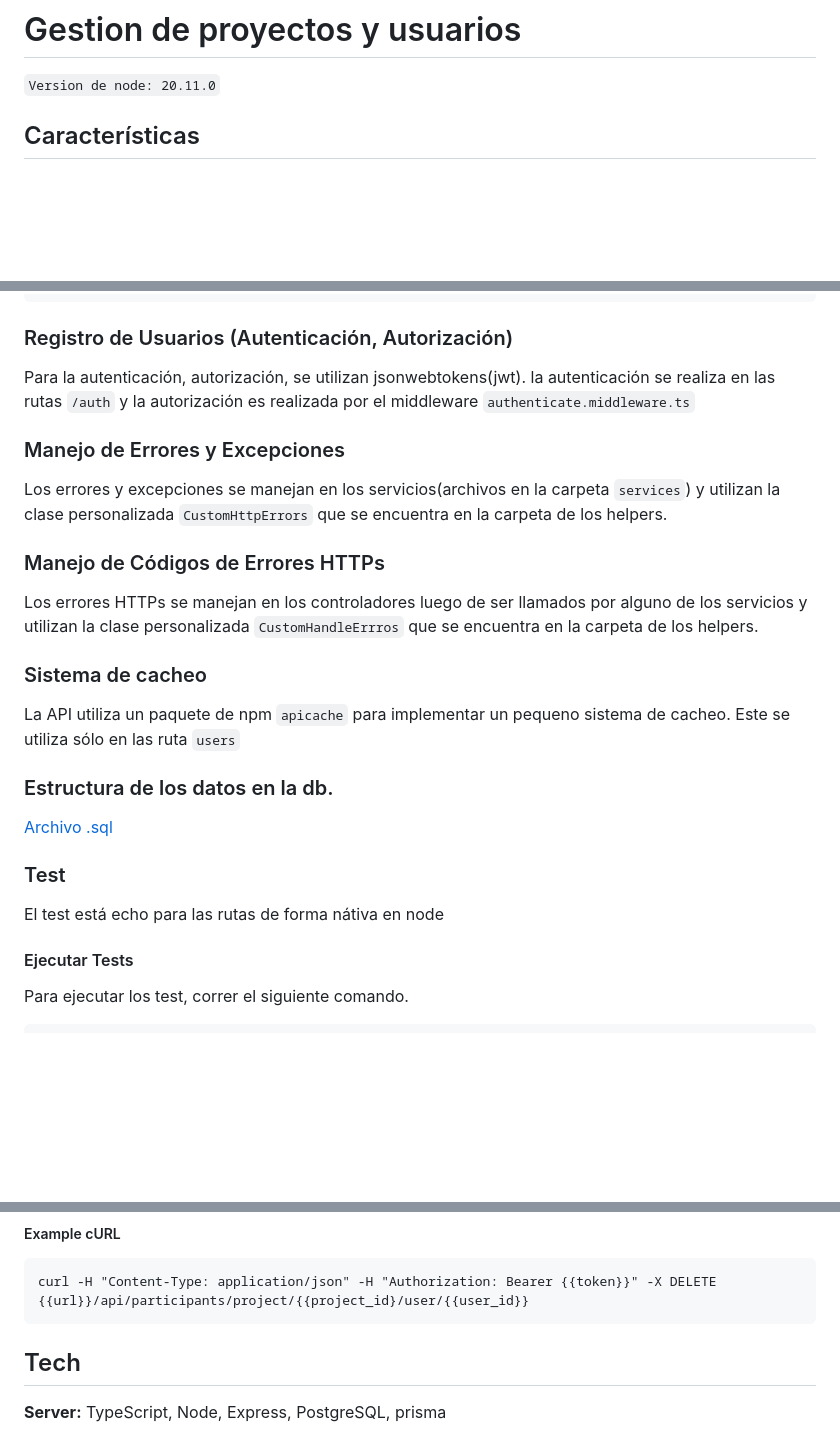
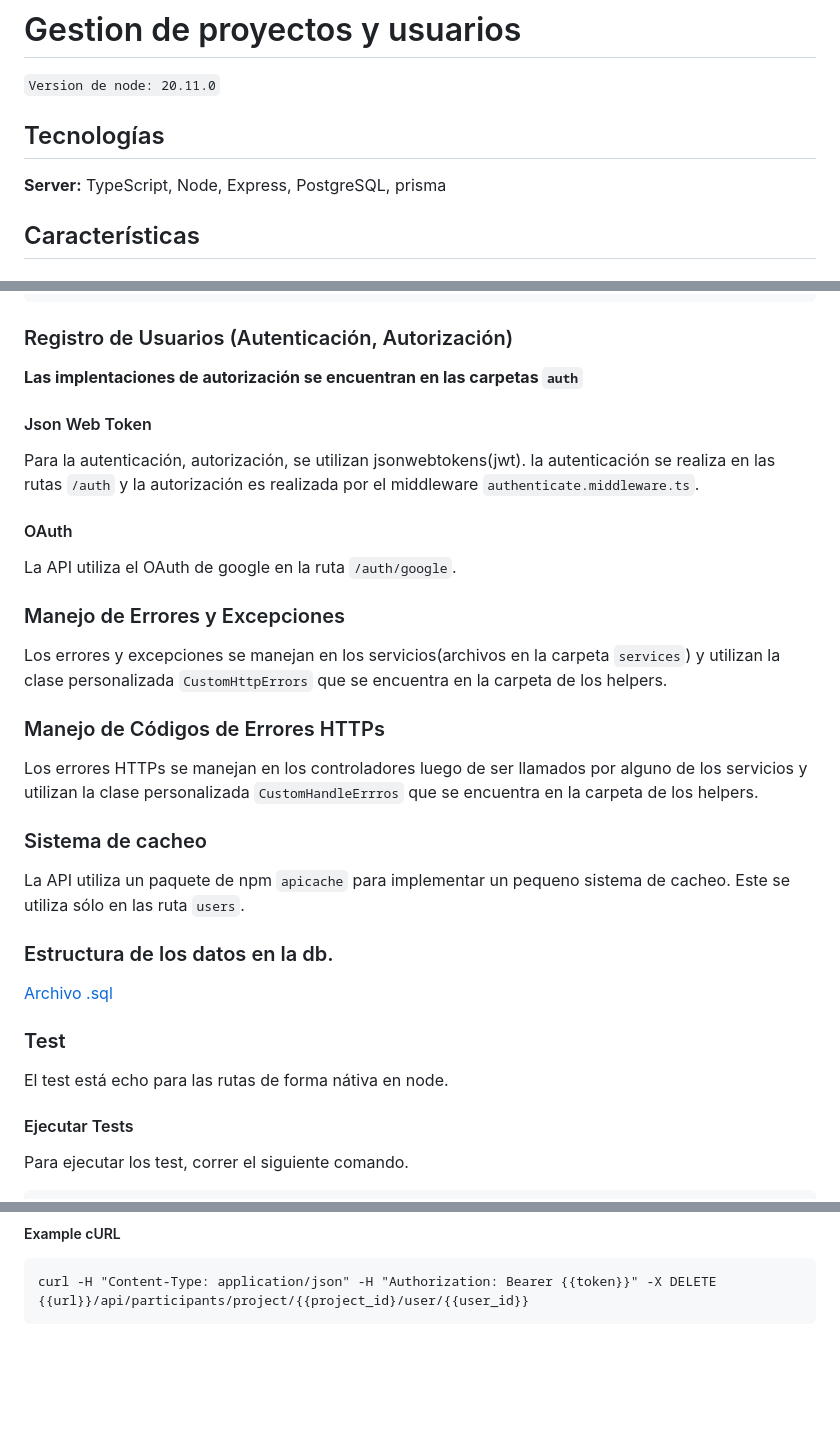
Before and after one commit to Therocking/proyecto-solvex, a Markdown page: README.md, 3 parts joined by grey strips. Drawn GitHub-style; blank space fills up the shorter version.

Commit message:
OAuth documented in the README.md

````diff
--- a/README.md
+++ b/README.md
@@ -2,6 +2,10 @@
 # Gestion de proyectos y usuarios
 
 ```Version de node: 20.11.0```
+
+## Tecnologías
+
+**Server:** TypeScript, Node, Express, PostgreSQL, prisma
 
 ## Características
 
@@ -29,8 +33,13 @@
     }
 ```
 ### Registro de Usuarios (Autenticación, Autorización)
+**Las implentaciones de autorización se encuentran en las carpetas `auth`**
 
-Para la autenticación, autorización, se utilizan jsonwebtokens(jwt). la autenticación se realiza en las rutas `/auth` y la autorización es realizada por el middleware `authenticate.middleware.ts`
+#### Json Web Token
+Para la autenticación, autorización, se utilizan jsonwebtokens(jwt). la autenticación se realiza en las rutas `/auth` y la autorización es realizada por el middleware `authenticate.middleware.ts`.
+
+#### OAuth
+La API utiliza el OAuth de google en la ruta `/auth/google`.
 
 ### Manejo de Errores y Excepciones
 
@@ -42,13 +51,13 @@ Los errores HTTPs se manejan en los controladores luego de ser llamados por algu
 
 ### Sistema de cacheo
 
-La API utiliza un paquete de npm `apicache` para implementar un pequeno sistema de cacheo. Este se utiliza sólo en las ruta `users`
+La API utiliza un paquete de npm `apicache` para implementar un pequeno sistema de cacheo. Este se utiliza sólo en las ruta `users`.
 
 ### Estructura de los datos en la db.
 [Archivo .sql](https://github.com/Therocking/proyecto-solvex/blob/main/prisma/migrations/20240120152346_init/migration.sql)
 
 ### Test
-El test está echo para las rutas de forma nátiva en node
+El test está echo para las rutas de forma nátiva en node.
 
 #### Ejecutar Tests
 
@@ -308,7 +317,3 @@ curl -H "Content-Type: application/json" -H "Authorization: Bearer {{token}}" -X
 ```curl
 curl -H "Content-Type: application/json" -H "Authorization: Bearer {{token}}" -X DELETE {{url}}/api/participants/project/{{project_id}/user/{{user_id}}
 ```
-
-## Tech
-
-**Server:** TypeScript, Node, Express, PostgreSQL, prisma
````
